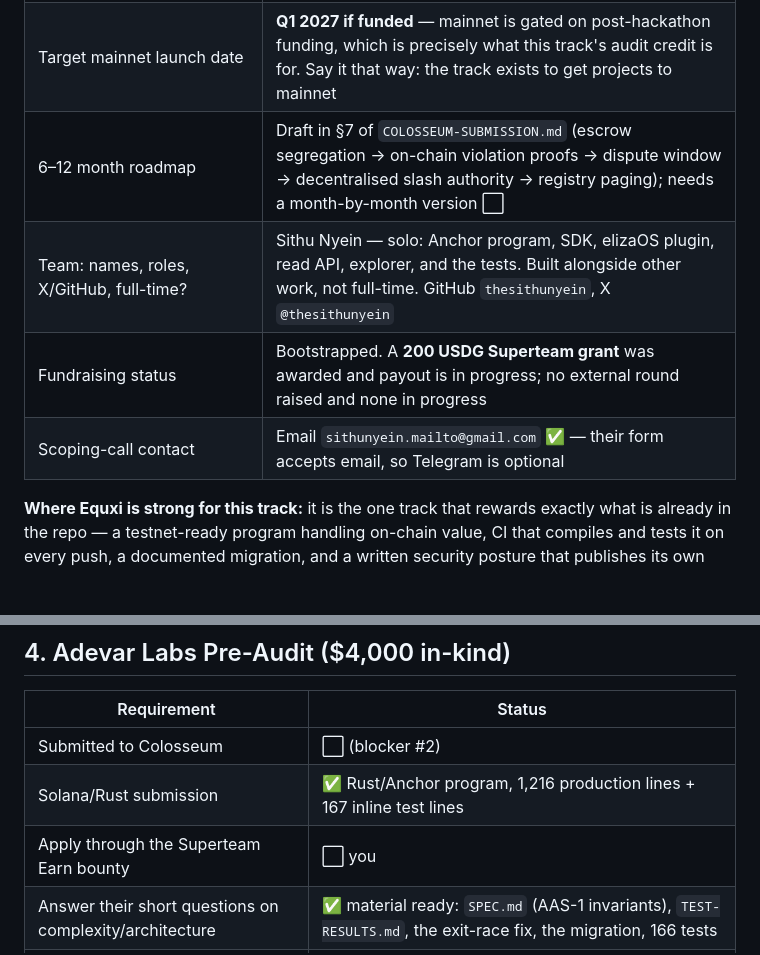
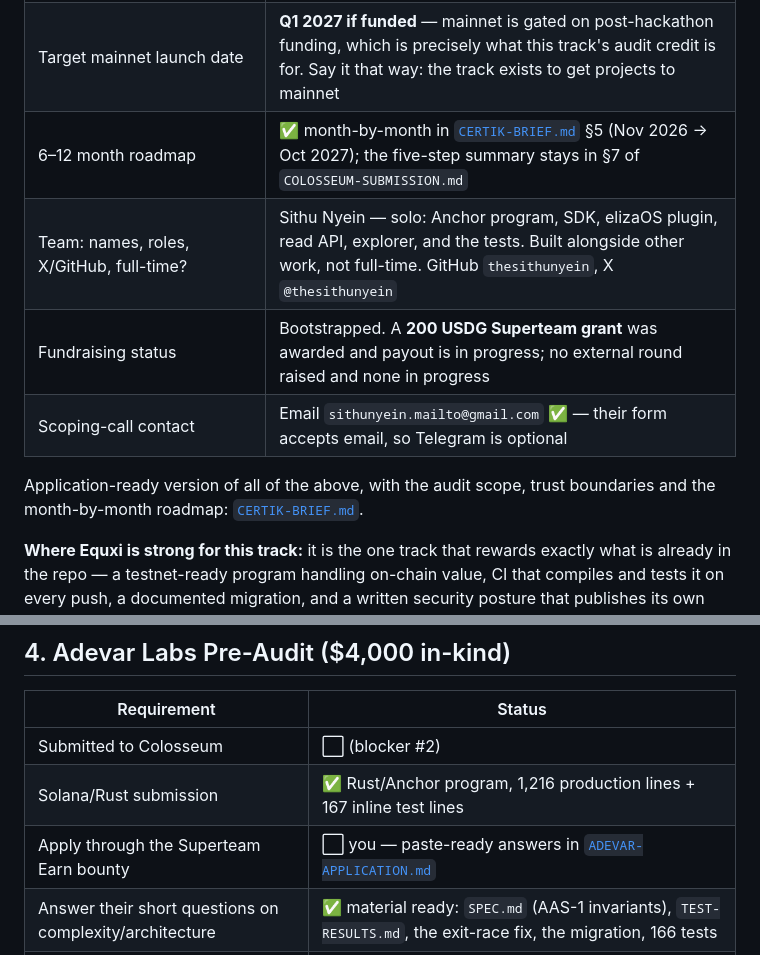
Before and after one commit to thesithunyein/equxi, a Markdown page: TRACK-READINESS.md, 2 parts joined by grey strips. Drawn GitHub-style; blank space fills up the shorter version.

```diff
--- a/TRACK-READINESS.md
+++ b/TRACK-READINESS.md
@@ -58,10 +58,13 @@ honest "what is not done" section.
 | Description, problem, target users | See `COLOSSEUM-SUBMISSION.md` §1–2, §4 — paste as-is: consequence (not permission) is unsolved for wallet-holding agents; users are API/MCP providers, marketplaces, agent frameworks |
 | Programs/contracts to audit, approximate line count | `programs/equxi/src` — **~1,216 lines of Rust**, 15 files, Anchor 0.31.2, 11 instructions. Risk-bearing surfaces: `execute_slash`, `compensate_victim`, `withdraw_bond`, `create_vault` + `state.rs` |
 | Target mainnet launch date | **Q1 2027 if funded** — mainnet is gated on post-hackathon funding, which is precisely what this track's audit credit is for. Say it that way: the track exists to get projects to mainnet |
-| 6–12 month roadmap | Draft in §7 of `COLOSSEUM-SUBMISSION.md` (escrow segregation → on-chain violation proofs → dispute window → decentralised slash authority → registry paging); needs a month-by-month version ⬜ |
+| 6–12 month roadmap | ✅ month-by-month in [`CERTIK-BRIEF.md`](CERTIK-BRIEF.md) §5 (Nov 2026 → Oct 2027); the five-step summary stays in §7 of `COLOSSEUM-SUBMISSION.md` |
 | Team: names, roles, X/GitHub, full-time? | Sithu Nyein — solo: Anchor program, SDK, elizaOS plugin, read API, explorer, and the tests. Built alongside other work, not full-time. GitHub `thesithunyein`, X `@thesithunyein` |
 | Fundraising status | Bootstrapped. A **200 USDG Superteam grant** was awarded and payout is in progress; no external round raised and none in progress |
 | Scoping-call contact | Email `sithunyein.mailto@gmail.com` ✅ — their form accepts email, so Telegram is optional |
+
+Application-ready version of all of the above, with the audit scope, trust boundaries and the
+month-by-month roadmap: [`CERTIK-BRIEF.md`](CERTIK-BRIEF.md).
 
 **Where Equxi is strong for this track:** it is the one track that rewards exactly what is
 already in the repo — a testnet-ready program handling on-chain value, CI that compiles and
@@ -105,7 +108,7 @@ says so). The bond is Equxi's 0.1 SOL minimum: 0.0698 SOL from the launch plus a
 |---|---|
 | Submitted to Colosseum | ⬜ (blocker #2) |
 | Solana/Rust submission | ✅ Rust/Anchor program, 1,216 production lines + 167 inline test lines |
-| Apply through the Superteam Earn bounty | ⬜ you |
+| Apply through the Superteam Earn bounty | ⬜ you — paste-ready answers in [`ADEVAR-APPLICATION.md`](ADEVAR-APPLICATION.md) |
 | Answer their short questions on complexity/architecture | ✅ material ready: `SPEC.md` (AAS-1 invariants), `TEST-RESULTS.md`, the exit-race fix, the migration, 166 tests |
 | **Tweet about the application + follow @AdevarLabs** | ✅ account exists — `@thesithunyein`. Still **required**: post the copy below and follow @AdevarLabs, or the application is not eligible |
 
```
Also changed, not shown: ADEVAR-APPLICATION.md (added, +99 -0 lines), CERTIK-BRIEF.md (added, +137 -0 lines).
